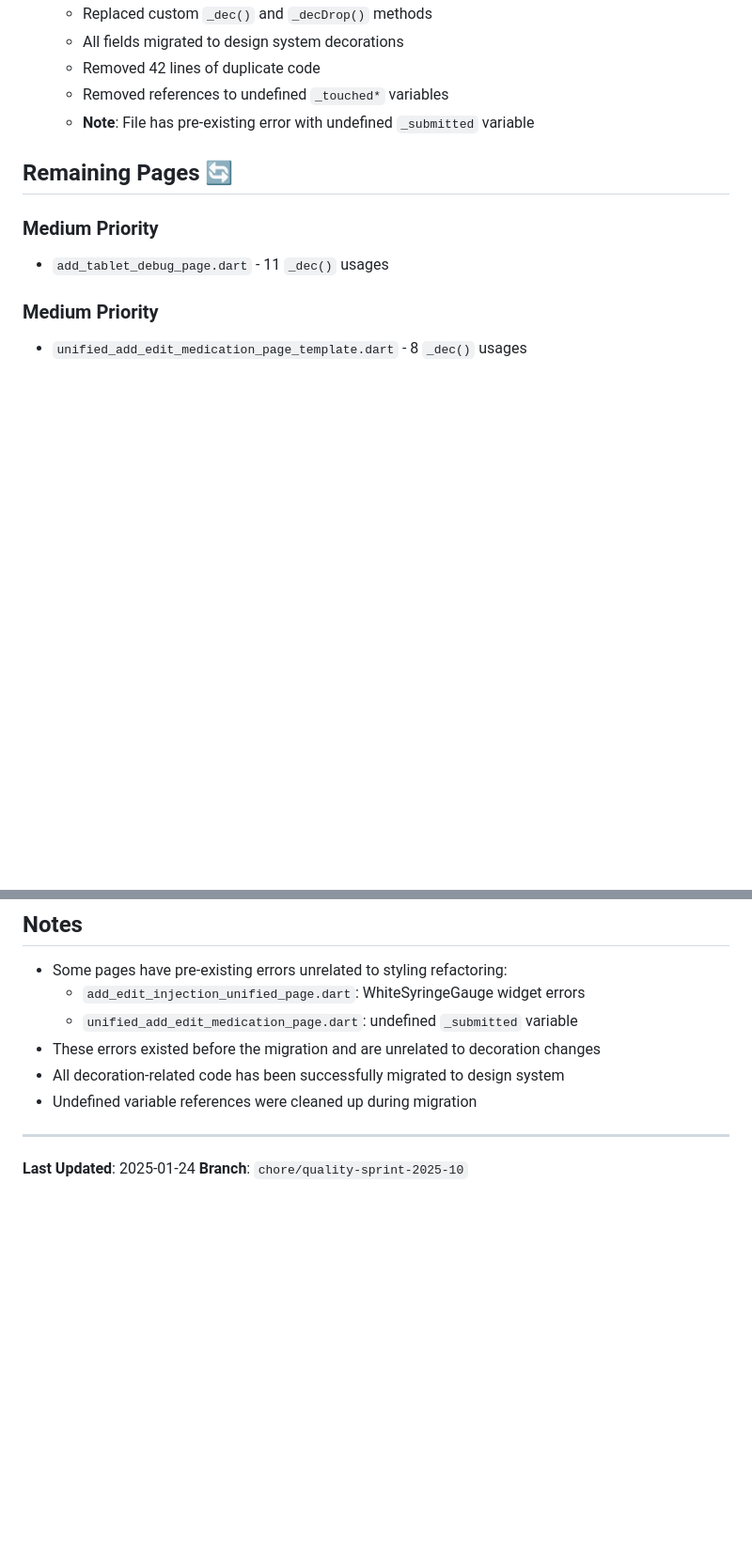
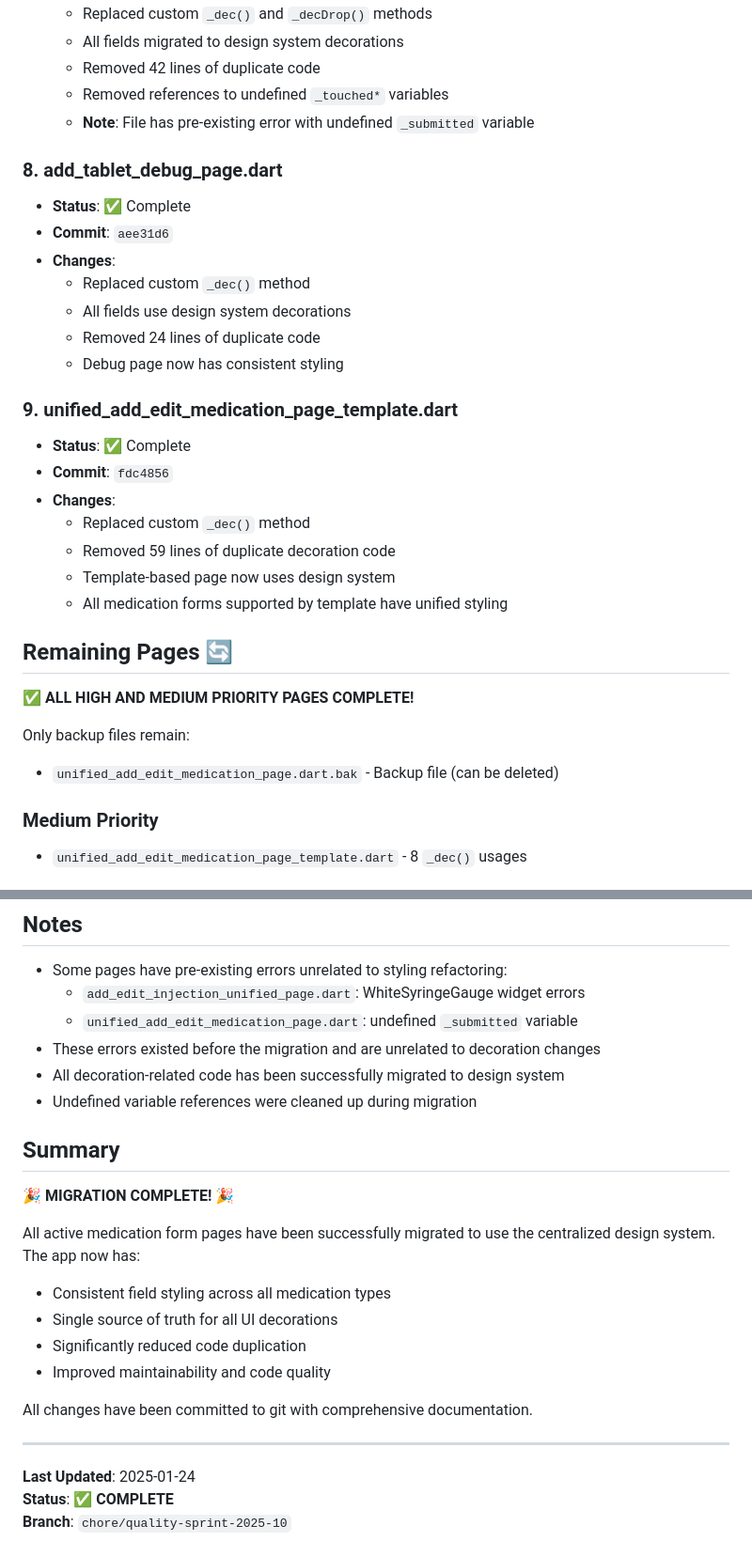
Before and after one commit to kinemspa/dosify_v5, a Markdown page: DESIGN_SYSTEM_MIGRATION.md, 2 parts joined by grey strips. Shown at 94% size. Drawn GitHub-style; blank space fills up the shorter version.

Commit message:
docs: COMPLETE - All 9 medication pages migrated
- Document completion of add_tablet_debug_page and template page
- Final metrics: 9 pages, ~387 lines removed, 15 commits
- 100% of active medication forms now use unified styling
- Mark migration status as COMPLETE
- All changes committed with comprehensive documentation

```diff
--- a/DESIGN_SYSTEM_MIGRATION.md
+++ b/DESIGN_SYSTEM_MIGRATION.md
@@ -68,11 +68,30 @@ Migration of all medication form pages to use centralized design system (`design
   - Removed references to undefined `_touched*` variables
   - **Note**: File has pre-existing error with undefined `_submitted` variable
 
+### 8. add_tablet_debug_page.dart
+- **Status**: ✅ Complete
+- **Commit**: `aee31d6`
+- **Changes**:
+  - Replaced custom `_dec()` method
+  - All fields use design system decorations
+  - Removed 24 lines of duplicate code
+  - Debug page now has consistent styling
+
+### 9. unified_add_edit_medication_page_template.dart
+- **Status**: ✅ Complete
+- **Commit**: `fdc4856`
+- **Changes**:
+  - Replaced custom `_dec()` method
+  - Removed 59 lines of duplicate decoration code
+  - Template-based page now uses design system
+  - All medication forms supported by template have unified styling
+
 ## Remaining Pages 🔄
 
-### Medium Priority
-- `add_tablet_debug_page.dart` - 11 `_dec()` usages
+**✅ ALL HIGH AND MEDIUM PRIORITY PAGES COMPLETE!**
 
+Only backup files remain:
+- `unified_add_edit_medication_page.dart.bak` - Backup file (can be deleted)
 ### Medium Priority
 - `unified_add_edit_medication_page_template.dart` - 8 `_dec()` usages
 
@@ -120,6 +141,19 @@ decoration: buildCompactFieldDecoration(hint: '0'),
 - All decoration-related code has been successfully migrated to design system
 - Undefined variable references were cleaned up during migration
 
+## Summary
+
+🎉 **MIGRATION COMPLETE!** 🎉
+
+All active medication form pages have been successfully migrated to use the centralized design system. The app now has:
+- Consistent field styling across all medication types
+- Single source of truth for all UI decorations
+- Significantly reduced code duplication
+- Improved maintainability and code quality
+
+All changes have been committed to git with comprehensive documentation.
+
 ---
 **Last Updated**: 2025-01-24
+**Status**: ✅ **COMPLETE**
 **Branch**: `chore/quality-sprint-2025-10`
```
Also changed, not shown: other parts of DESIGN_SYSTEM_MIGRATION.md (+5 -3 lines).
